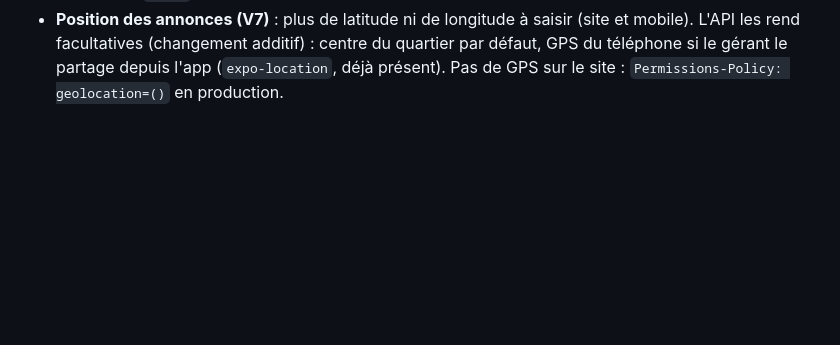
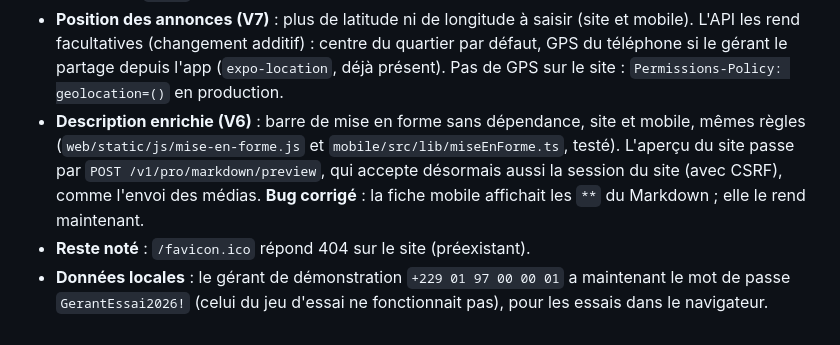
Before and after one commit to romeolontchedji/immoplus, a Markdown page: docs/avancement.md, the part around the change. Drawn GitHub-style; blank space fills up the shorter version.

Commit message:
docs(docs): marquer la décision V6 comme faite

```diff
--- a/docs/avancement.md
+++ b/docs/avancement.md
@@ -380,3 +380,10 @@ builds / EAS est inchangé. Détail dans `mobile/docs/avancement-mobile.md`. Res
 - **Position des annonces (V7)** : plus de latitude ni de longitude à saisir (site et mobile). L'API les rend
   facultatives (changement additif) : centre du quartier par défaut, GPS du téléphone si le gérant le partage depuis
   l'app (`expo-location`, déjà présent). Pas de GPS sur le site : `Permissions-Policy: geolocation=()` en production.
+- **Description enrichie (V6)** : barre de mise en forme sans dépendance, site et mobile, mêmes règles
+  (`web/static/js/mise-en-forme.js` et `mobile/src/lib/miseEnForme.ts`, testé). L'aperçu du site passe par
+  `POST /v1/pro/markdown/preview`, qui accepte désormais aussi la session du site (avec CSRF), comme l'envoi des
+  médias. **Bug corrigé** : la fiche mobile affichait les `**` du Markdown ; elle le rend maintenant.
+- **Reste noté** : `/favicon.ico` répond 404 sur le site (préexistant).
+- **Données locales** : le gérant de démonstration `+229 01 97 00 00 01` a maintenant le mot de passe
+  `GerantEssai2026!` (celui du jeu d'essai ne fonctionnait pas), pour les essais dans le navigateur.
```
Also changed, not shown: docs/plan-actions-v2.md (+1 -1 lines).
